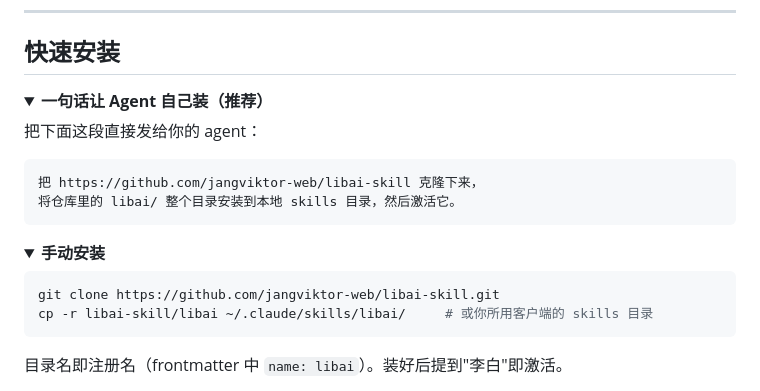
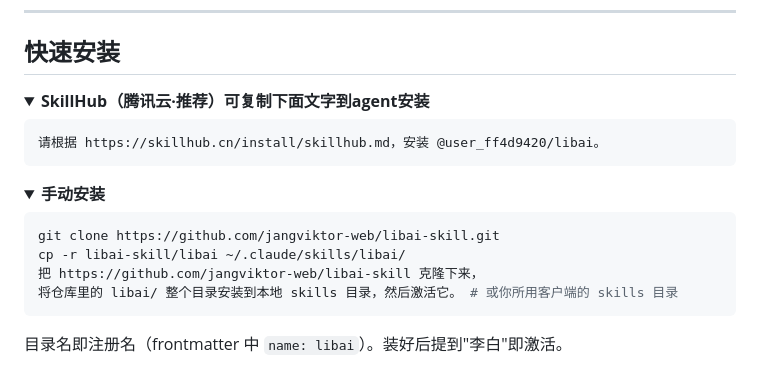
Before and after one commit to jangviktor-web/libai-skill, a Markdown page: README.md, the part around the change. GitHub-like rendering; folded sections open.

Commit message:
Revise agent installation instructions in README
Updated installation instructions for the agent, including a new recommended method and clarified manual installation steps.

````diff
--- a/README.md
+++ b/README.md
@@ -36,13 +36,10 @@
 ## 快速安装
 
 <details>
-<summary><b>一句话让 Agent 自己装（推荐）</b></summary>
+<summary><b>SkillHub（腾讯云·推荐）可复制下面文字到agent安装 </b></summary>
 
-把下面这段直接发给你的 agent：
-
-```text
-把 https://github.com/jangviktor-web/libai-skill 克隆下来，
-将仓库里的 libai/ 整个目录安装到本地 skills 目录，然后激活它。
+```
+请根据 https://skillhub.cn/install/skillhub.md，安装 @user_ff4d9420/libai。
 ```
 
 </details>
@@ -52,7 +49,9 @@
 
 ```bash
 git clone https://github.com/jangviktor-web/libai-skill.git
-cp -r libai-skill/libai ~/.claude/skills/libai/     # 或你所用客户端的 skills 目录
+cp -r libai-skill/libai ~/.claude/skills/libai/
+把 https://github.com/jangviktor-web/libai-skill 克隆下来，
+将仓库里的 libai/ 整个目录安装到本地 skills 目录，然后激活它。 # 或你所用客户端的 skills 目录
 ```
 
 目录名即注册名（frontmatter 中 `name: libai`）。装好后提到"李白"即激活。
````
